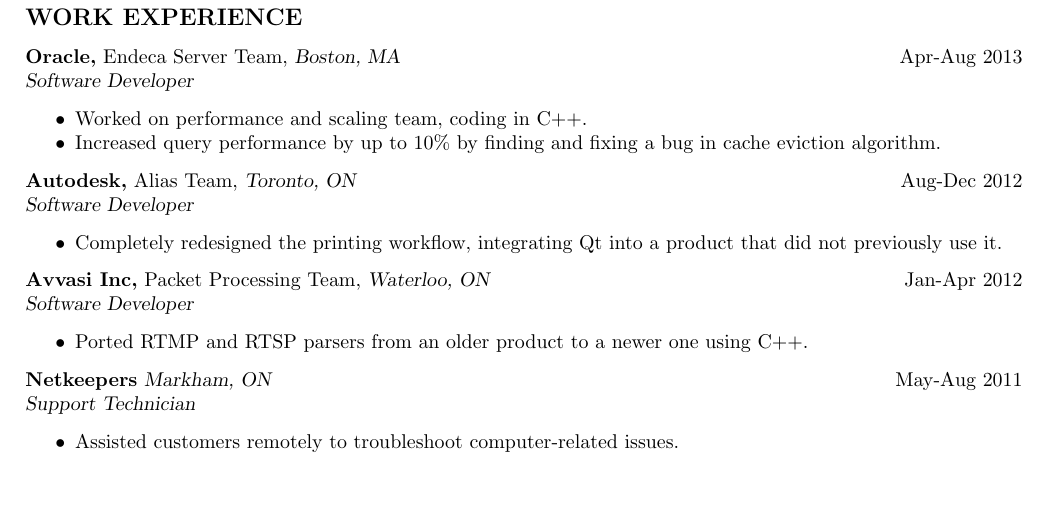
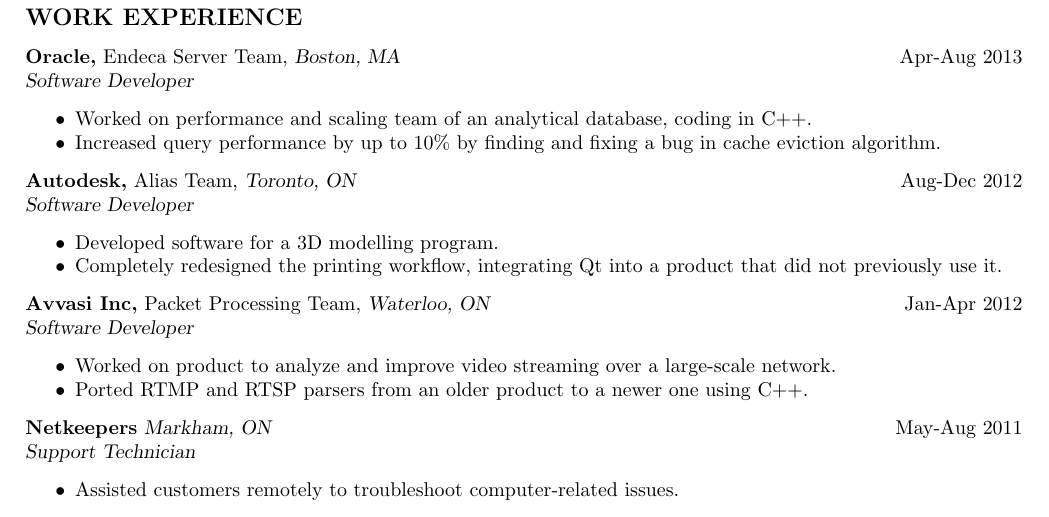
Before and after one commit to straemer/resume, a LaTeX CV (resume.tex): part of the page, cut so that both start at the same text, the shorter picture padded with empty space. Compiled offline with pdfLaTeX.

Commit message:
Made work experience section a bit more detailed

```diff
--- a/resume.tex
+++ b/resume.tex
@@ -46,19 +46,21 @@
 {\bf Oracle,} Endeca Server Team, {\sl Boston, MA} \hfill Apr-Aug 2013 \\
 {\sl Software Developer}
 \begin{itemize}
-  \item Worked on performance and scaling team, coding in C++.
+  \item Worked on performance and scaling team of an analytical database, coding in C++.
   \item Increased query performance by up to 10\% by finding and fixing a bug in cache eviction algorithm.
 \end{itemize}
 
 {\bf Autodesk,} Alias Team, {\sl Toronto, ON} \hfill Aug-Dec 2012 \\
 {\sl Software Developer}
 \begin{itemize}
+  \item Developed software for a 3D modelling program.
   \item Completely redesigned the printing workflow, integrating Qt into a product that did not previously use it.
 \end{itemize}
 
 {\bf Avvasi Inc,} Packet Processing Team, {\sl Waterloo, ON} \hfill Jan-Apr 2012 \\
 {\sl Software Developer}
 \begin{itemize}
+  \item Worked on product to analyze and improve video streaming over a large-scale network.
   \item Ported RTMP and RTSP parsers from an older product to a newer one using C++.
 \end{itemize}
 
```
Also changed, not shown: resume.pdf.
